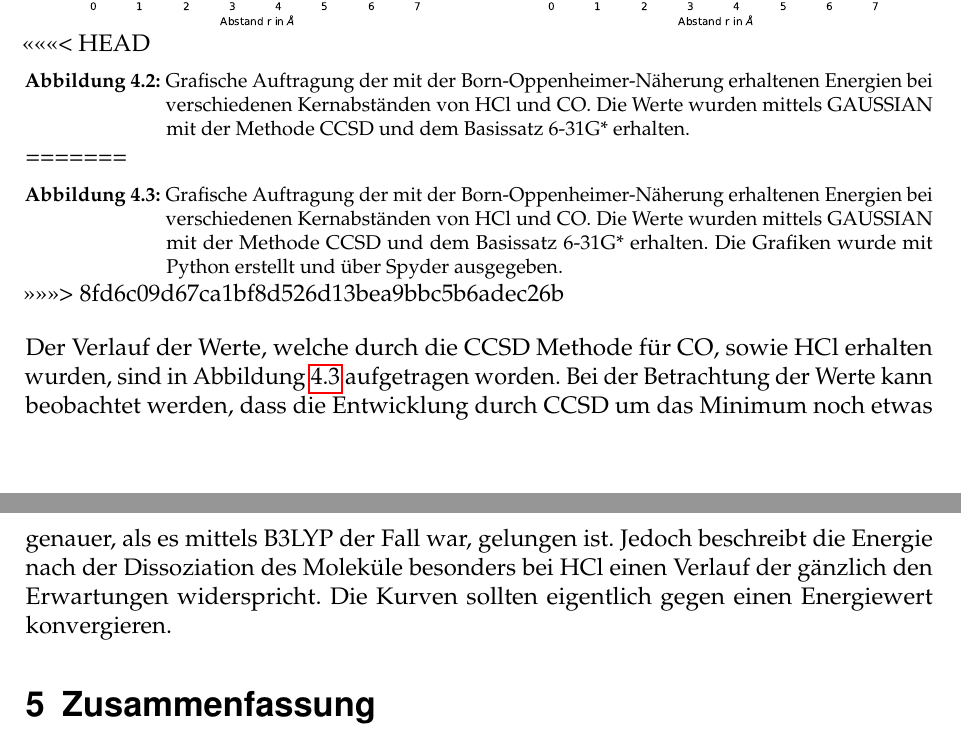
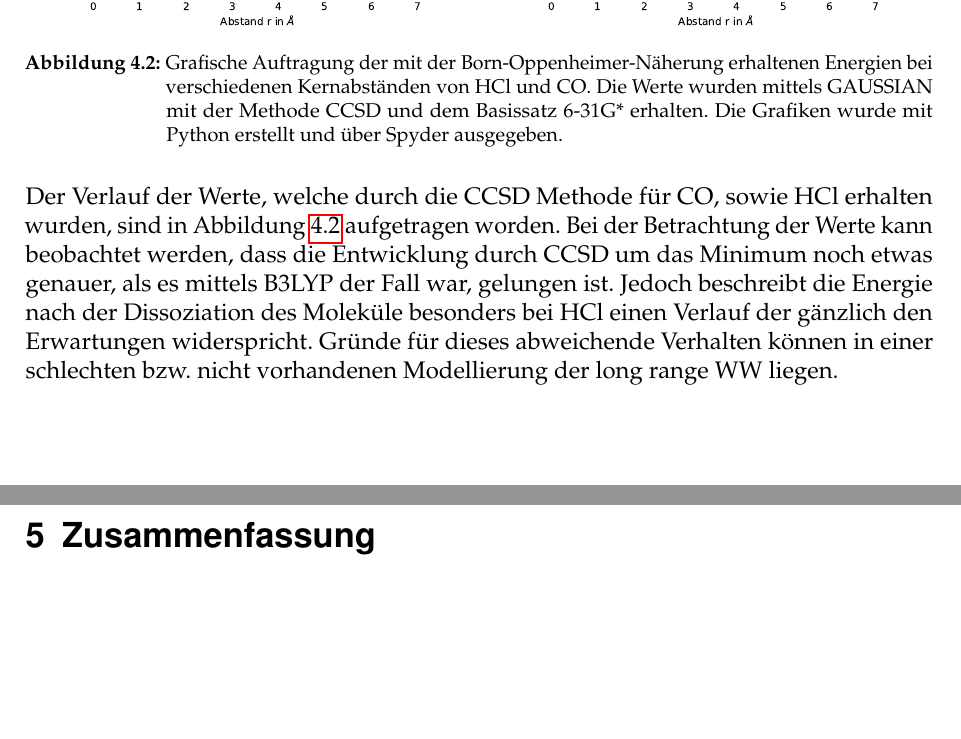
Before and after one commit to 0001Protokoll/Versuch-S1, a LaTeX document (Latex Protokoll/Hauptgerüst.tex, which reads Latex Protokoll/Auswertung.tex): two parts of pages 5 and 6 of 14, joined at a grey line, cut so that both start at the same text, the shorter picture padded with empty space. Compiled offline with pdfLaTeX.

Commit message:
fertig fertig

```diff
--- a/Latex Protokoll/Auswertung.tex
+++ b/Latex Protokoll/Auswertung.tex
@@ -96,19 +96,14 @@ Wie in Abbildung~\ref{b3lypzusammen} zu sehen beschreiben die mit B3LYP errechne
 	\includegraphics[width=\textwidth]{Bilder/CO_CCSD}
 \end{minipage}
 
-
-<<<<<<< HEAD
-\caption{Grafische Auftragung der mit der Born-Oppenheimer-Näherung erhaltenen Energien bei verschiedenen Kernabständen von HCl und CO. Die Werte wurden mittels GAUSSIAN mit der Methode CCSD und dem Basissatz 6-31G* erhalten.}
-=======
 \caption{Grafische Auftragung der mit der Born-Oppenheimer-Näherung erhaltenen Energien bei verschiedenen Kernabständen von HCl und CO. Die Werte wurden mittels GAUSSIAN mit der Methode CCSD und dem Basissatz 6-31G* erhalten. Die Grafiken wurde mit Python erstellt und über Spyder ausgegeben.}
->>>>>>> 8fd6c09d67ca1bf8d526d13bea9bbc5b6adec26b
 
 
 	\label{HCl_CCSD}
 \end{figure}
 
 
-Der Verlauf der Werte, welche durch die CCSD Methode für CO, sowie HCl erhalten wurden, sind in Abbildung~\ref{HCl_CCSD} aufgetragen worden. Bei der Betrachtung der Werte kann beobachtet werden, dass die Entwicklung durch CCSD um das Minimum noch etwas genauer, als es mittels B3LYP der Fall war, gelungen ist. Jedoch beschreibt die Energie  nach der Dissoziation des Moleküle besonders bei HCl einen Verlauf der gänzlich den Erwartungen widerspricht. Die Kurven sollten eigentlich gegen einen Energiewert konvergieren.
+Der Verlauf der Werte, welche durch die CCSD Methode für CO, sowie HCl erhalten wurden, sind in Abbildung~\ref{HCl_CCSD} aufgetragen worden. Bei der Betrachtung der Werte kann beobachtet werden, dass die Entwicklung durch CCSD um das Minimum noch etwas genauer, als es mittels B3LYP der Fall war, gelungen ist. Jedoch beschreibt die Energie  nach der Dissoziation des Moleküle besonders bei HCl einen Verlauf der gänzlich den Erwartungen widerspricht. Gründe für dieses abweichende Verhalten können in einer schlechten bzw. nicht vorhandenen Modellierung der long range WW liegen.
 
 
 \section{Zusammenfassung}
```
Also changed, not shown: Latex Protokoll/Hauptgerüst.pdf, Latex Protokoll/Auswertung.tex (2 more changed lines), 3 other files.
